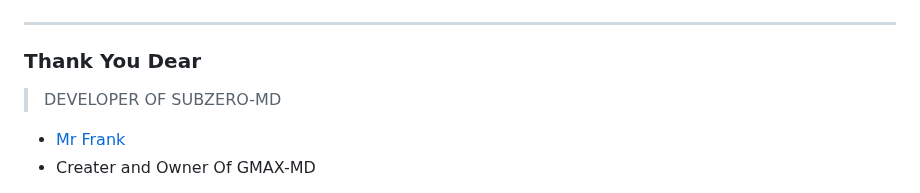
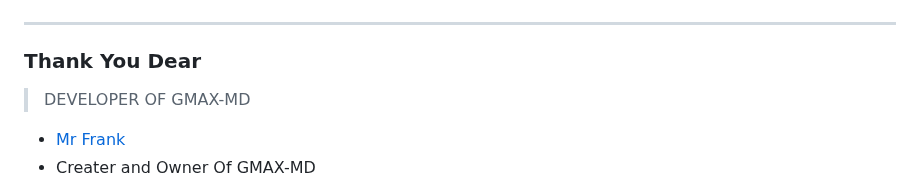
Before and after one commit to wavyworlds/GMAX-MD, a Markdown page: README.md, the part around the change. Rendered like a GitHub page.

```diff
--- a/README.md
+++ b/README.md
@@ -317,7 +317,7 @@ Stay connected with the latest updates and community by joining our official Wha
 
 ### Thank You Dear
 
-> DEVELOPER OF SUBZERO-MD
+> DEVELOPER OF GMAX-MD
 - [Mr Frank ](https://github.com/Gmaxtech2024)
 - Creater and Owner Of GMAX-MD
 
```
